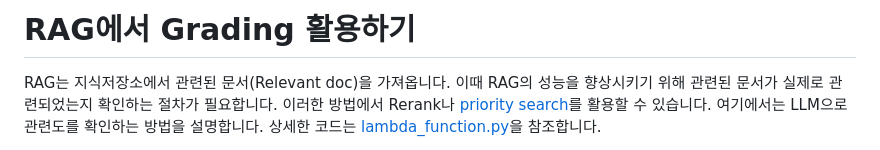
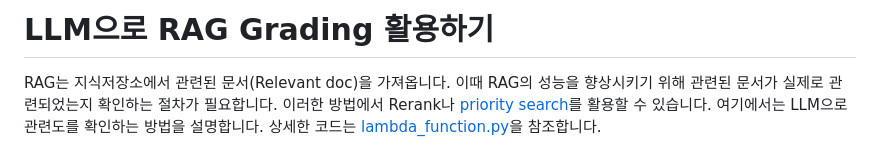
Before and after one commit to kyopark2014/korean-chatbot-using-amazon-bedrock, a Markdown page: RAG-grading.md, the part around the change. GitHub-like rendering.

```diff
--- a/RAG-grading.md
+++ b/RAG-grading.md
@@ -1,4 +1,4 @@
-# RAG에서 Grading 활용하기
+# LLM으로 RAG Grading 활용하기
 
 RAG는 지식저장소에서 관련된 문서(Relevant doc)을 가져옵니다. 이때 RAG의 성능을 향상시키기 위해 관련된 문서가 실제로 관련되었는지 확인하는 절차가 필요합니다. 이러한 방법에서 Rerank나 [priority search](https://github.com/kyopark2014/korean-chatbot-using-amazon-bedrock/tree/main?tab=readme-ov-file#priority-search-%EA%B4%80%EB%A0%A8%EB%8F%84-%EA%B8%B0%EC%A4%80-%EB%AC%B8%EC%84%9C-%EC%84%A0%ED%83%9D)를 활용할 수 있습니다. 여기에서는 LLM으로 관련도를 확인하는 방법을 설명합니다. 상세한 코드는 [lambda_function.py](https://github.com/kyopark2014/rag-with-reflection/blob/main/lambda-chat-ws/lambda_function.py)을 참조합니다.
 
```
